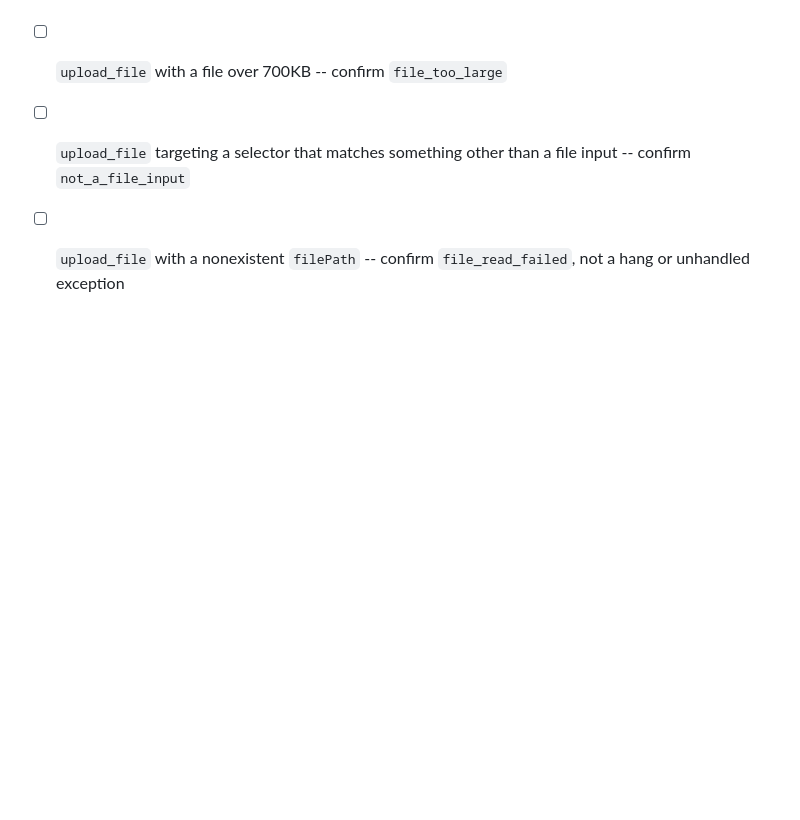
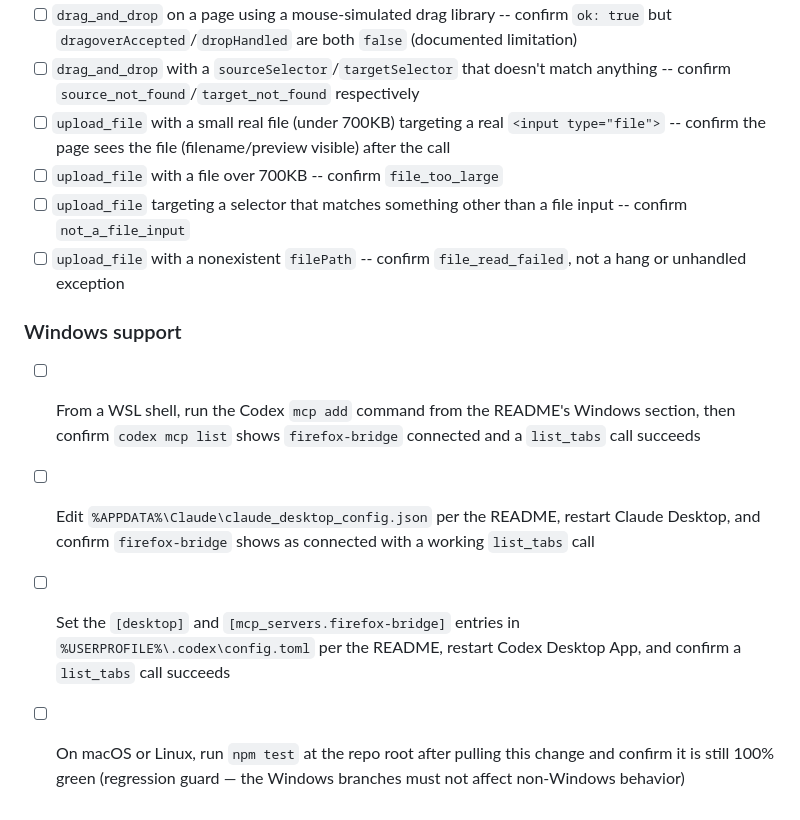
Before and after one commit to raychao-oao/firefox-bridge, a Markdown page: docs/manual-verification-checklist.md, the part around the change. GitHub-like rendering; blank space fills up the shorter version.

```diff
--- a/docs/manual-verification-checklist.md
+++ b/docs/manual-verification-checklist.md
@@ -236,3 +236,10 @@ that automated unit tests can't cover (real Firefox + real process spawning).
 - [ ] `upload_file` with a file over 700KB -- confirm `file_too_large`
 - [ ] `upload_file` targeting a selector that matches something other than a file input -- confirm `not_a_file_input`
 - [ ] `upload_file` with a nonexistent `filePath` -- confirm `file_read_failed`, not a hang or unhandled exception
+
+### Windows support
+
+- [ ] From a WSL shell, run the Codex `mcp add` command from the README's Windows section, then confirm `codex mcp list` shows `firefox-bridge` connected and a `list_tabs` call succeeds
+- [ ] Edit `%APPDATA%\Claude\claude_desktop_config.json` per the README, restart Claude Desktop, and confirm `firefox-bridge` shows as connected with a working `list_tabs` call
+- [ ] Set the `[desktop]` and `[mcp_servers.firefox-bridge]` entries in `%USERPROFILE%\.codex\config.toml` per the README, restart Codex Desktop App, and confirm a `list_tabs` call succeeds
+- [ ] On macOS or Linux, run `npm test` at the repo root after pulling this change and confirm it is still 100% green (regression guard — the Windows branches must not affect non-Windows behavior)
```
Also changed, not shown: README.md (+102 -0 lines).
